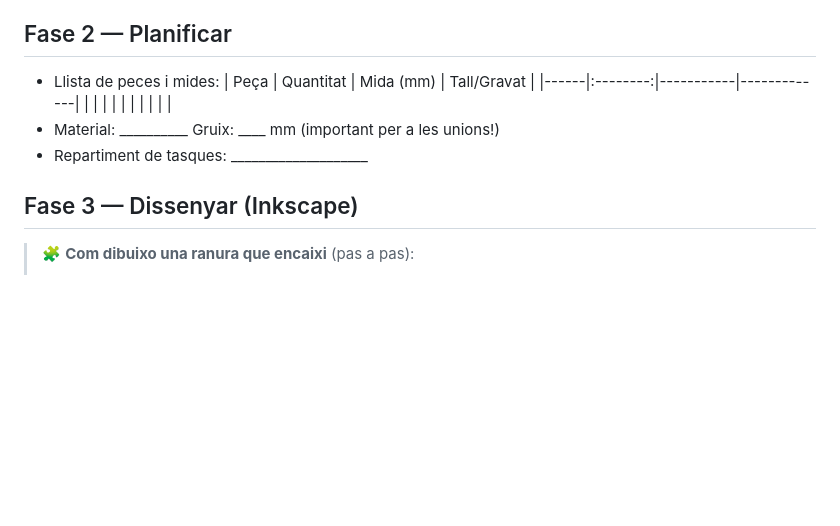
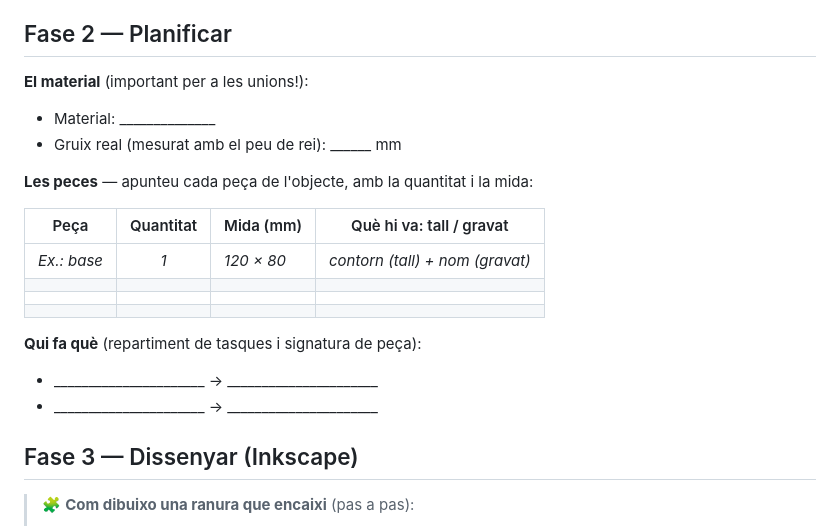
Before and after one commit to tomeu-cd100/maker-1ESO-2627, a Markdown page: Classes/SA3_Projecte_laser_identitat/Fitxa_alumnat.md, the part around the change. GitHub-like rendering; blank space fills up the shorter version.

Commit message:
Fitxa SA3: Fase 2 (Planificar) mes clara i espaiada, amb fila d'exemple a la taula

```diff
--- a/Classes/SA3_Projecte_laser_identitat/Fitxa_alumnat.md
+++ b/Classes/SA3_Projecte_laser_identitat/Fitxa_alumnat.md
@@ -16,13 +16,25 @@ encaixin**. Trieu un tipus:
 - Idea triada i **per què**: ____________________
 
 ## Fase 2 — Planificar
-- Llista de peces i mides:
-  | Peça | Quantitat | Mida (mm) | Tall/Gravat |
-  |------|:--------:|-----------|-------------|
-  | | | | |
-  | | | | |
-- Material: __________   Gruix: ____ mm   (important per a les unions!)
-- Repartiment de tasques: ____________________
+
+**El material** (important per a les unions!):
+
+- Material: ______________
+- Gruix real (mesurat amb el peu de rei): ______ mm
+
+**Les peces** — apunteu cada peça de l'objecte, amb la quantitat i la mida:
+
+| Peça | Quantitat | Mida (mm) | Què hi va: tall / gravat |
+|------|:--------:|-----------|--------------------------|
+| *Ex.: base* | *1* | *120 × 80* | *contorn (tall) + nom (gravat)* |
+| | | | |
+| | | | |
+| | | | |
+
+**Qui fa què** (repartiment de tasques i signatura de peça):
+
+- ______________________ → ______________________
+- ______________________ → ______________________
 
 ## Fase 3 — Dissenyar (Inkscape)
 
```
